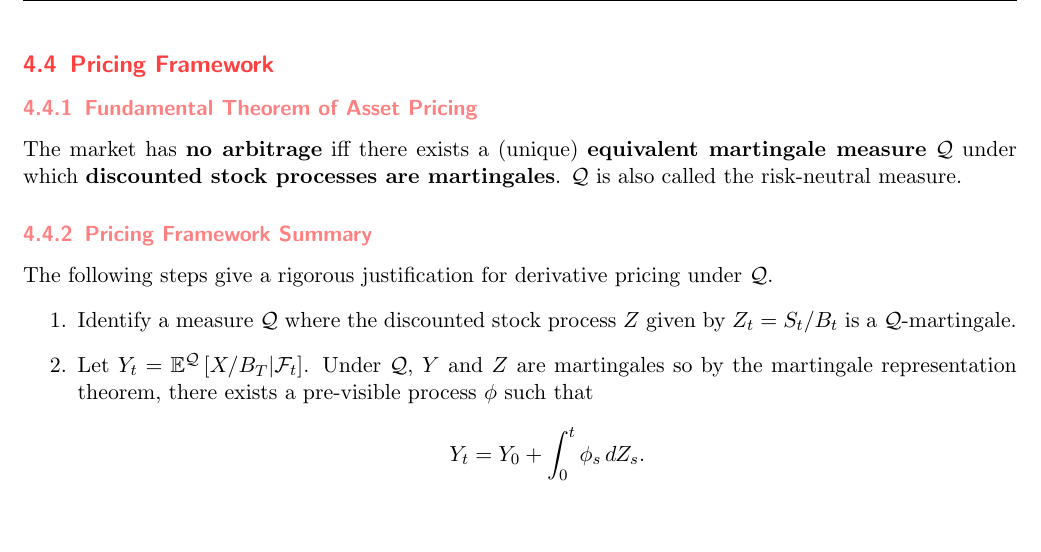
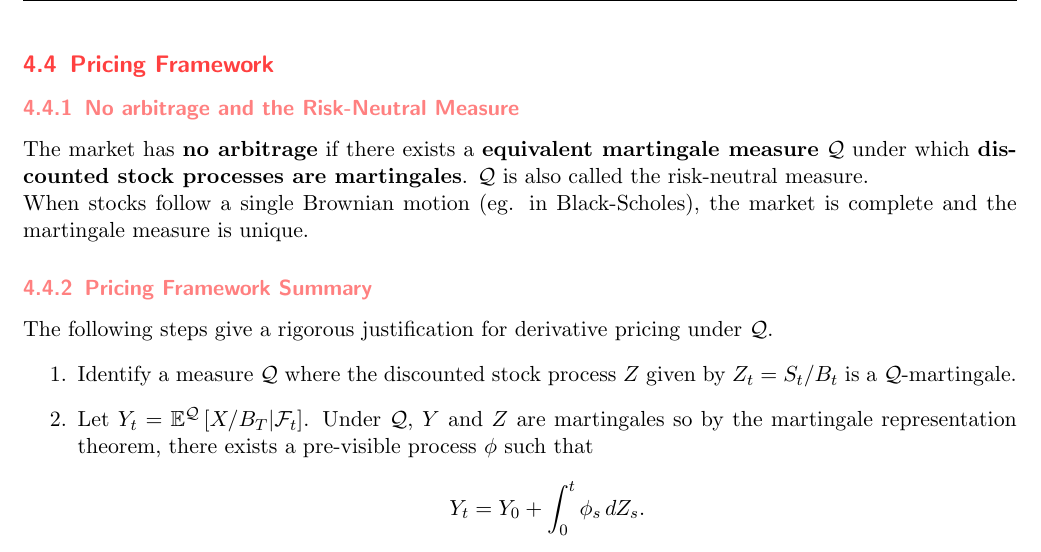
Before and after one commit to BrownianNotion/ACTL3182_21T3, a LaTeX document (Tex Files/cheatsheet.tex): part of page 13 of 15, cut so that both start at the same text, the shorter picture padded with empty space. Compiled offline with pdfLaTeX.

Commit message:
Corrected mistake on fundamental theorem of asset pricing (continuous time)

```diff
--- a/Tex Files/cheatsheet.tex
+++ b/Tex Files/cheatsheet.tex
@@ -615,8 +615,9 @@
 	such that the process \( W^{Q} \)is a \( \Q \)-Brownian Motion, where
 	\[	W^{\Q}_t = W_t + \int_{0}^{t} \gamma_s\, ds.\]
 	\subsection{Pricing Framework}
-	\subsubsection{Fundamental Theorem of Asset Pricing}
-	The market has \textbf{no arbitrage} iff there exists a (unique) \textbf{equivalent martingale measure} \( \Q \) under which \textbf{discounted stock processes are martingales}. \( \Q \) is also called the risk-neutral measure.
+	\subsubsection{No arbitrage and the Risk-Neutral Measure}
+	The market has \textbf{no arbitrage} if there exists a \textbf{equivalent martingale measure} \( \Q \) under which \textbf{discounted stock processes are martingales}. \( \Q \) is also called the risk-neutral measure. \\
+	When stocks follow a single Brownian motion (eg. in Black-Scholes), the market is complete and the martingale measure is unique.
 	\subsubsection{Pricing Framework Summary}
 	The following steps give a rigorous justification for derivative pricing under \( \Q \).
 	\begin{enumerate}
```
Also changed, not shown: Tex Files/cheatsheet.pdf, cheatsheet.pdf, Tex Files/cheatsheet.tex (2 more changed lines).
